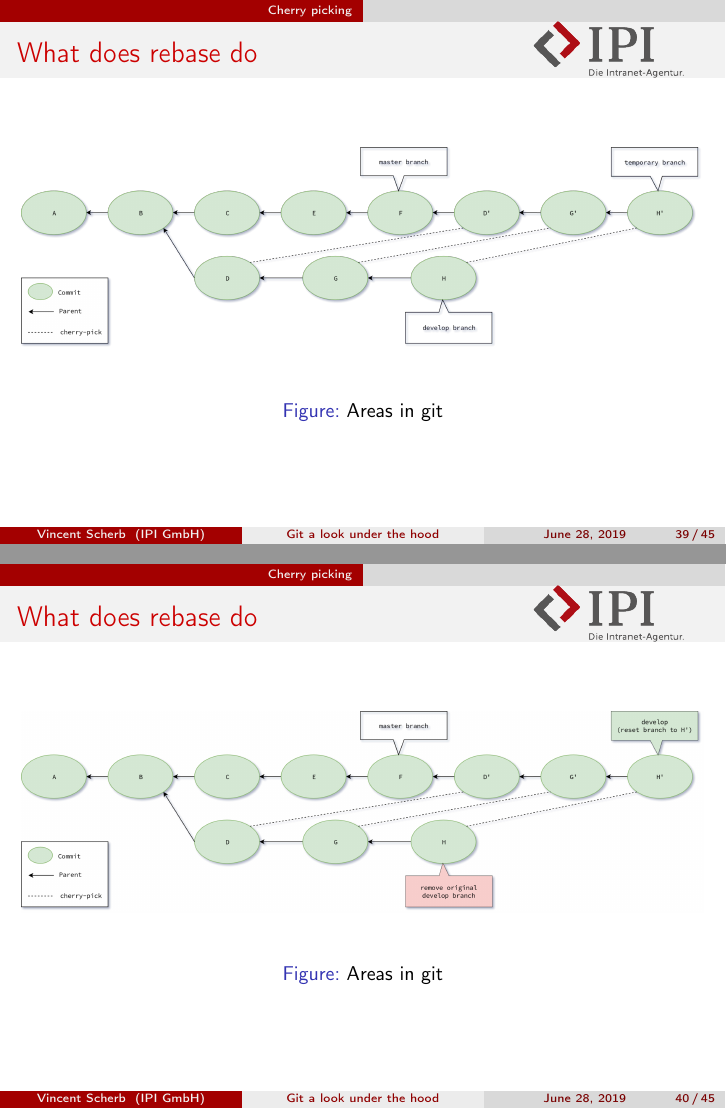
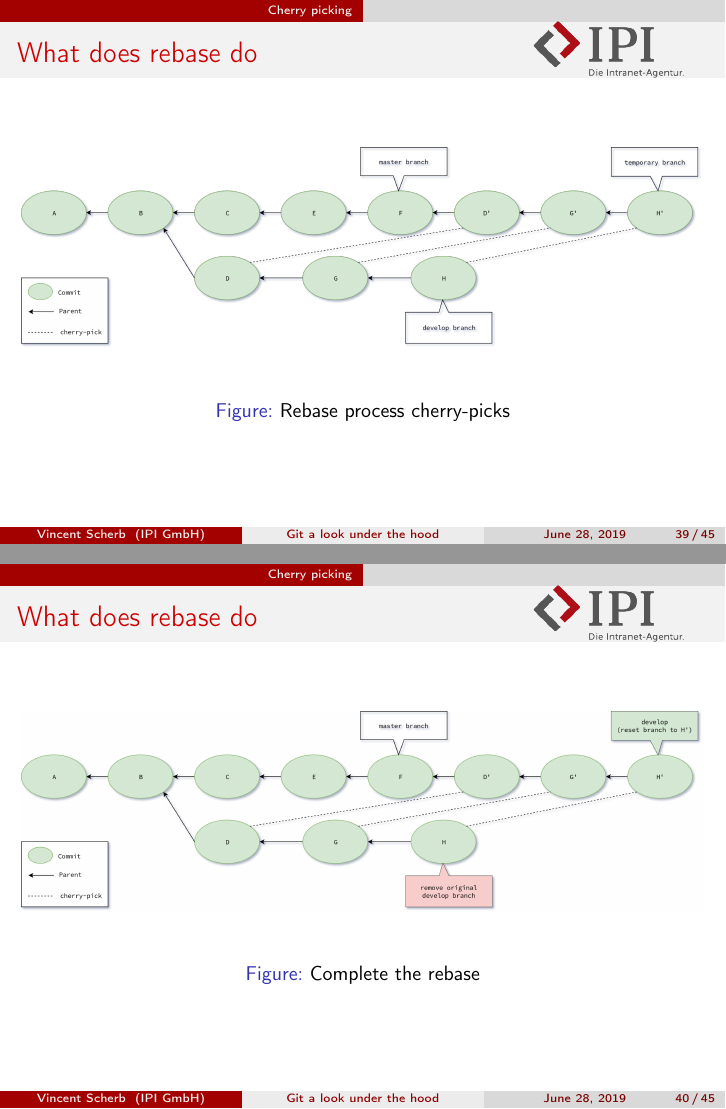
Before and after one commit to vScherb/GitInternals, LaTeX slides (slides43.tex, which reads slides/CherryPicking.tex): pages 39 and 40 of 45, joined at a grey line. Compiled offline with pdfLaTeX.

Commit message:
Fix captions for rebase slides

```diff
--- a/slides/CherryPicking.tex
+++ b/slides/CherryPicking.tex
@@ -37,7 +37,7 @@
             {
                 \includegraphics[height=0.75\textheight,keepaspectratio]{./images/Rebase.png}
             }
-            \caption{Areas in git}
+            \caption{Rebase scenario}
         \end{center}
     \end{figure}
 \end{frame}
@@ -53,7 +53,7 @@
             {
                 \includegraphics[height=0.75\textheight,keepaspectratio]{./images/Rebase_TempBranch.png}
             }
-            \caption{Areas in git}
+            \caption{Rebase temporary branch}
         \end{center}
     \end{figure}
 \end{frame}
@@ -69,7 +69,7 @@
             {
                 \includegraphics[width=0.9\textwidth,keepaspectratio]{./images/Rebase_FirstCherryPick.png}
             }
-            \caption{Areas in git}
+            \caption{Rebase first cherry-pick}
         \end{center}
     \end{figure}
 \end{frame}
@@ -85,7 +85,7 @@
             {
                 \includegraphics[width=1\textwidth,keepaspectratio]{./images/Rebase-Process.png}
             }
-            \caption{Areas in git}
+            \caption{Rebase process cherry-picks}
         \end{center}
     \end{figure}
 \end{frame}
@@ -101,7 +101,7 @@
             {
                 \includegraphics[width=1\textwidth,keepaspectratio]{./images/Rebase-Completed.png}
             }
-            \caption{Areas in git}
+            \caption{Complete the rebase}
         \end{center}
     \end{figure}
 \end{frame}
```
